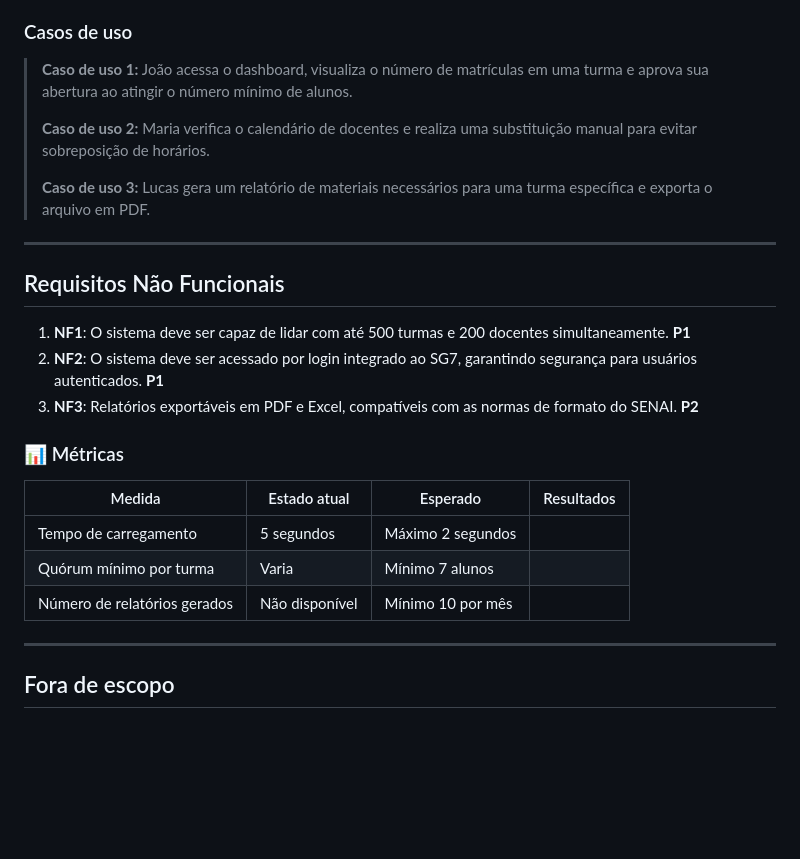
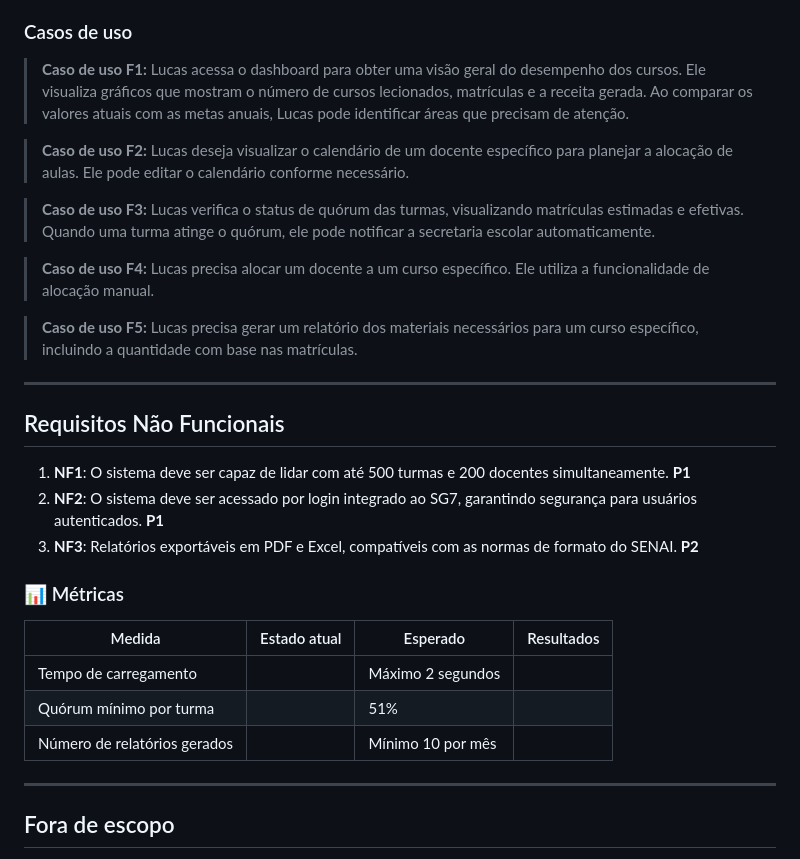
Before and after one commit to Gestao-FIC/ads_projeto_gestao_fic, a Markdown page: PRD.md, the part around one of its changes. Drawn GitHub-style; blank space fills up the shorter version.

```diff
--- a/PRD.md
+++ b/PRD.md
@@ -41,11 +77,17 @@ Este sistema é direcionado principalmente para gestores do SENAI responsáveis
 
 ### Casos de uso
 
-> **Caso de uso 1:** João acessa o dashboard, visualiza o número de matrículas em uma turma e aprova sua abertura ao atingir o número mínimo de alunos.
->
-> **Caso de uso 2:** Maria verifica o calendário de docentes e realiza uma substituição manual para evitar sobreposição de horários.
->
-> **Caso de uso 3:** Lucas gera um relatório de materiais necessários para uma turma específica e exporta o arquivo em PDF.
+> **Caso de uso F1:** Lucas acessa o dashboard para obter uma visão geral do desempenho dos cursos. Ele visualiza gráficos que mostram o número de cursos lecionados, matrículas e a receita gerada. Ao comparar os valores atuais com as metas anuais, Lucas pode identificar áreas que precisam de atenção.
+
+> **Caso de uso F2:** Lucas deseja visualizar o calendário de um docente específico para planejar a alocação de aulas. Ele pode editar o calendário conforme necessário.
+
+> **Caso de uso F3:** Lucas verifica o status de quórum das turmas, visualizando matrículas estimadas e efetivas. Quando uma turma atinge o quórum, ele pode notificar a secretaria escolar automaticamente.
+
+> **Caso de uso F4:** Lucas precisa alocar um docente a um curso específico. Ele utiliza a funcionalidade de alocação manual.
+
+> **Caso de uso F5:** Lucas precisa gerar um relatório dos materiais necessários para um curso específico, incluindo a quantidade com base nas matrículas.
+
+
 
 ---
 
@@ -59,9 +101,9 @@ Este sistema é direcionado principalmente para gestores do SENAI responsáveis
 
 | Medida | Estado atual | Esperado | Resultados |
 | --- | --- | --- | --- |
-| Tempo de carregamento | 5 segundos | Máximo 2 segundos |  |
-| Quórum mínimo por turma | Varia | Mínimo 7 alunos |  |
-| Número de relatórios gerados | Não disponível | Mínimo 10 por mês |  |
+| Tempo de carregamento |  | Máximo 2 segundos |  |
+| Quórum mínimo por turma |  | 51% |  |
+| Número de relatórios gerados |  | Mínimo 10 por mês |  |
 
 ---
 
```
Also changed, not shown: other parts of PRD.md (+49 -13 lines).
